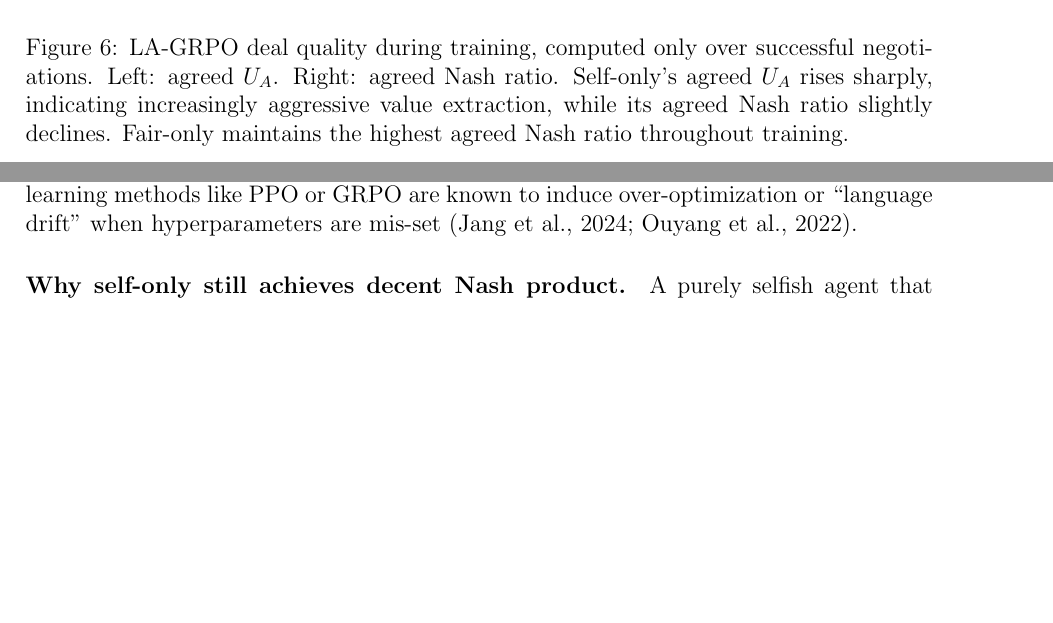
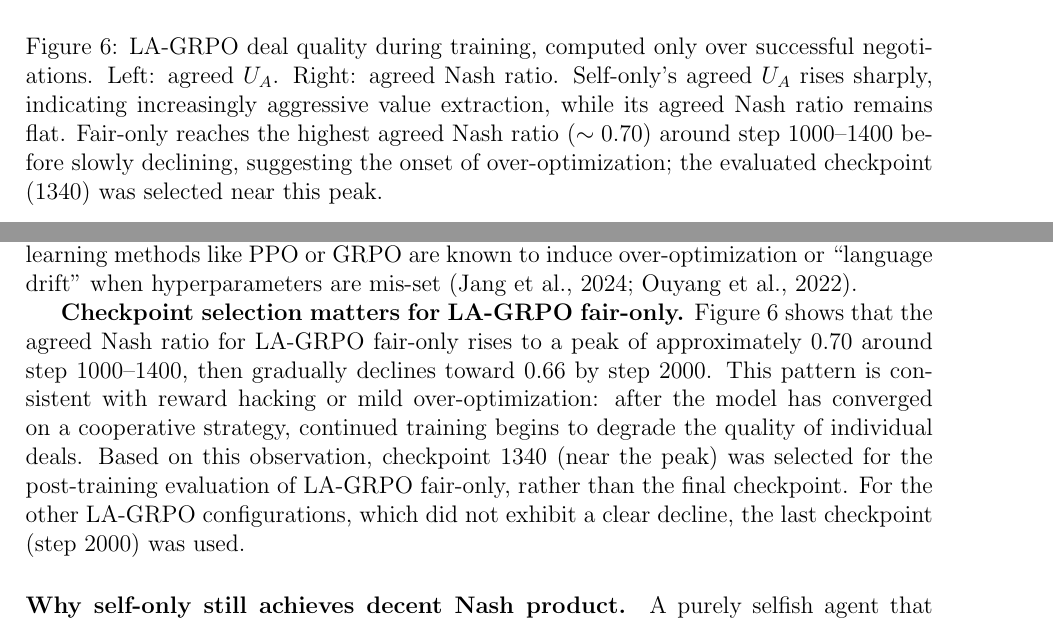
Before and after one commit to migub/master_thesis, a LaTeX document (main.tex): two parts of pages 26 and 27 of 49, joined at a grey line, cut so that both start at the same text, the shorter picture padded with empty space. Compiled offline with pdfLaTeX.

Commit message:
docs: add checkpoint selection observation for LA-GRPO fair-only (reward hacking at step 2000, peak at 1340)

```diff
--- a/main.tex
+++ b/main.tex
@@ -659,7 +659,7 @@ Figures~\ref{fig:lagrpo_training_performance} and~\ref{fig:lagrpo_training_quali
 \begin{figure}[H]
     \centering
     \includegraphics[width=\textwidth]{images/lagrpo_training_curves_quality.pdf}
-    \caption{LA-GRPO deal quality during training, computed only over successful negotiations. Left: agreed $U_A$. Right: agreed Nash ratio. Self-only's agreed $U_A$ rises sharply, indicating increasingly aggressive value extraction, while its agreed Nash ratio slightly declines. Fair-only maintains the highest agreed Nash ratio throughout training.}
+    \caption{LA-GRPO deal quality during training, computed only over successful negotiations. Left: agreed $U_A$. Right: agreed Nash ratio. Self-only's agreed $U_A$ rises sharply, indicating increasingly aggressive value extraction, while its agreed Nash ratio remains flat. Fair-only reaches the highest agreed Nash ratio ($\sim 0.70$) around step 1000--1400 before slowly declining, suggesting the onset of over-optimization; the evaluated checkpoint (1340) was selected near this peak.}
     \label{fig:lagrpo_training_quality}
 \end{figure}
 
@@ -668,6 +668,8 @@ Figures~\ref{fig:lagrpo_training_performance} and~\ref{fig:lagrpo_training_quali
 \textbf{The reward function shapes learning dynamics.} All models reach agreements (non-failed negotiations yield $R_{\text{coop}} > 0$ regardless of $\lambda$), but the configurations differ in which kinds of deals they learn to prefer. Under self-only, the agent can obtain high reward from lopsided outcomes (e.g., $U_A = 80, U_B = 10$), but such aggressive offers tend to be rejected. Under Nash product, only balanced outcomes yield high reward ($50 \times 50 = 2500 \gg 80 \times 10 = 800$), so the agent learns to propose offers the opponent accepts. This mechanism explains why fair-only's agreement rate rises quickly early in training, while self-only's plateaus at a lower level---addressing \textbf{RQ2}.
 
 \textbf{Fair-only diverges more from the base model} (KL $0.22$--$0.62$ vs.\ $0.07$--$0.13$), indicating a stronger learning signal from the Nash product reward. While this is not yet in a concerning range, it warrants monitoring for potential instability. Reinforcement learning methods like PPO or GRPO are known to induce over-optimization or ``language drift'' when hyperparameters are mis-set \citep{pmlr-v235-jang24b, ouyang2022traininglanguagemodelsfollow}.
+
+\textbf{Checkpoint selection matters for LA-GRPO fair-only.} Figure~\ref{fig:lagrpo_training_quality} shows that the agreed Nash ratio for LA-GRPO fair-only rises to a peak of approximately $0.70$ around step 1000--1400, then gradually declines toward $0.66$ by step 2000. This pattern is consistent with reward hacking or mild over-optimization: after the model has converged on a cooperative strategy, continued training begins to degrade the quality of individual deals. Based on this observation, checkpoint 1340 (near the peak) was selected for the post-training evaluation of LA-GRPO fair-only, rather than the final checkpoint. For the other LA-GRPO configurations, which did not exhibit a clear decline, the last checkpoint (step 2000) was used.
 
 \paragraph{Why self-only still achieves decent Nash product.} A purely selfish agent that never compromises receives reward $= 0$ (no agreement). To maximize $U_A$, the agent must reach deals, which requires offering the opponent acceptable terms. ``Good selfishness'' therefore naturally produces reasonable Nash products. The gap between self-only and fair-only is real but moderate, because both approaches converge toward a ceiling imposed by the frozen opponent.
 
```
